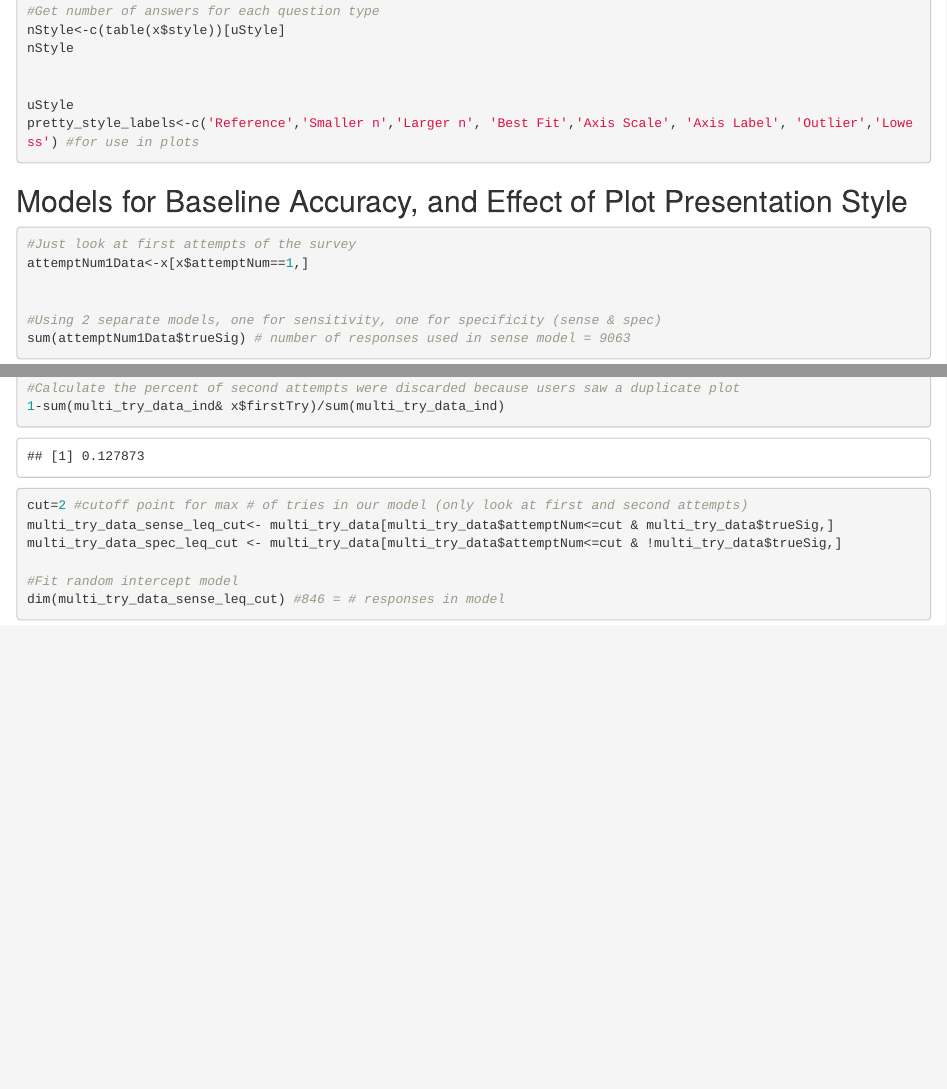
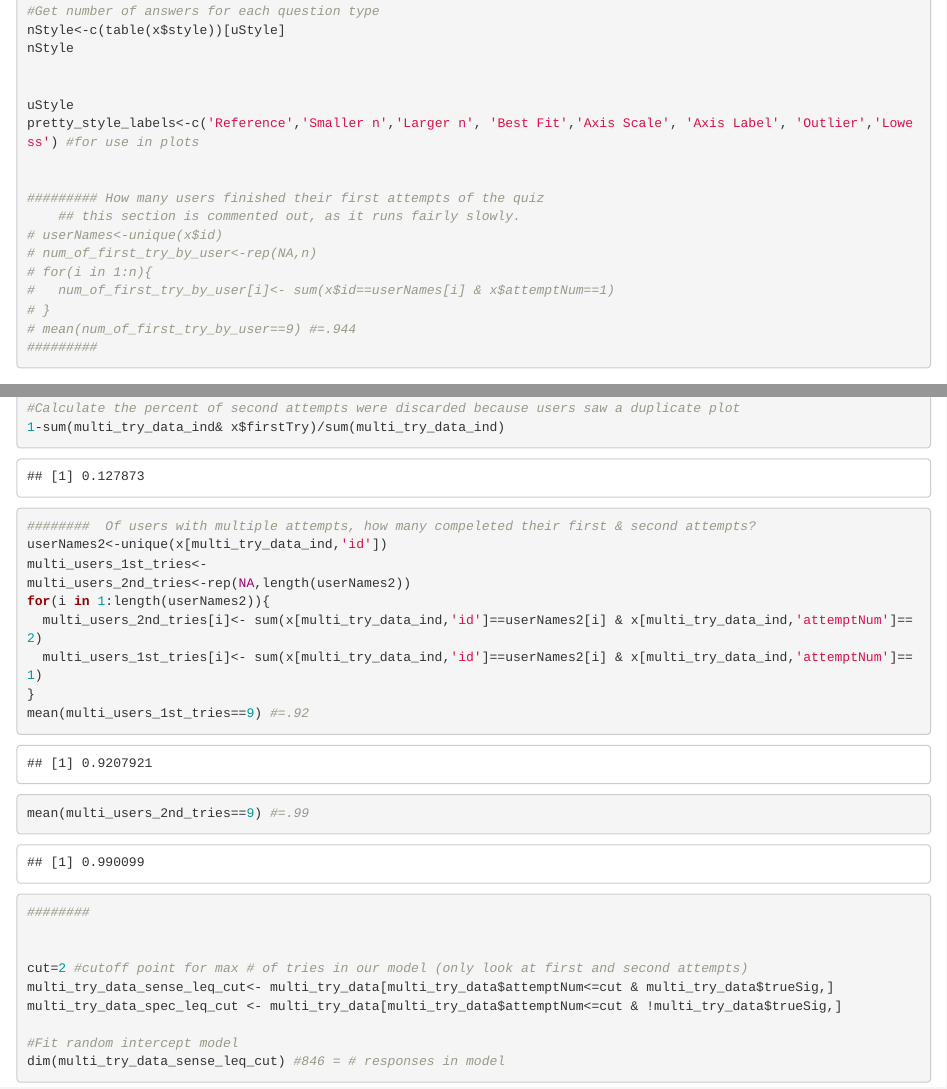
Before and after one commit to aaronjfisher/visual_pvalue, an R Markdown document (Coursera/knitr_code_and_coursera_data/analyze_pvalue_data.Rmd): the page in a window 1100 px wide, from 900 px down, and a second part further down, joined at a grey line. Rendered offline with R 4.5, knitr and Pandoc, with nearby package versions; code that draws random numbers runs with fixed seeds of ours.

Commit message:
how many completed each attempt of the quiz

````diff
--- a/Coursera/knitr_code_and_coursera_data/analyze_pvalue_data.Rmd
+++ b/Coursera/knitr_code_and_coursera_data/analyze_pvalue_data.Rmd
@@ -57,6 +57,16 @@ nStyle
 uStyle
 pretty_style_labels<-c('Reference','Smaller n','Larger n', 'Best Fit','Axis Scale', 'Axis Label', 'Outlier','Lowess') #for use in plots
 
+
+######### How many users finished their first attempts of the quiz
+    ## this section is commented out, as it runs fairly slowly.
+# userNames<-unique(x$id)
+# num_of_first_try_by_user<-rep(NA,n)
+# for(i in 1:n){
+#   num_of_first_try_by_user[i]<- sum(x$id==userNames[i] & x$attemptNum==1)
+# }
+# mean(num_of_first_try_by_user==9) #=.944
+#########
 ```
 
 Models for Baseline Accuracy, and Effect of Plot Presentation Style
@@ -197,9 +207,22 @@ users_with_multiple_tries<- unique(x$id[x$attemptNum>1])
 multi_try_data_ind<-x$id %in% users_with_multiple_tries
 multi_try_data<-x[multi_try_data_ind& x$firstTry,]
 
-
 #Calculate the percent of second attempts were discarded because users saw a duplicate plot
 1-sum(multi_try_data_ind& x$firstTry)/sum(multi_try_data_ind)
+
+
+########  Of users with multiple attempts, how many compeleted their first & second attempts?
+userNames2<-unique(x[multi_try_data_ind,'id'])
+multi_users_1st_tries<-
+multi_users_2nd_tries<-rep(NA,length(userNames2))
+for(i in 1:length(userNames2)){
+  multi_users_2nd_tries[i]<- sum(x[multi_try_data_ind,'id']==userNames2[i] & x[multi_try_data_ind,'attemptNum']==2)
+  multi_users_1st_tries[i]<- sum(x[multi_try_data_ind,'id']==userNames2[i] & x[multi_try_data_ind,'attemptNum']==1)
+}
+mean(multi_users_1st_tries==9) #=.92
+mean(multi_users_2nd_tries==9) #=.99
+########
+
 
 cut=2 #cutoff point for max # of tries in our model (only look at first and second attempts)
 multi_try_data_sense_leq_cut<- multi_try_data[multi_try_data$attemptNum<=cut & multi_try_data$trueSig,]
````
